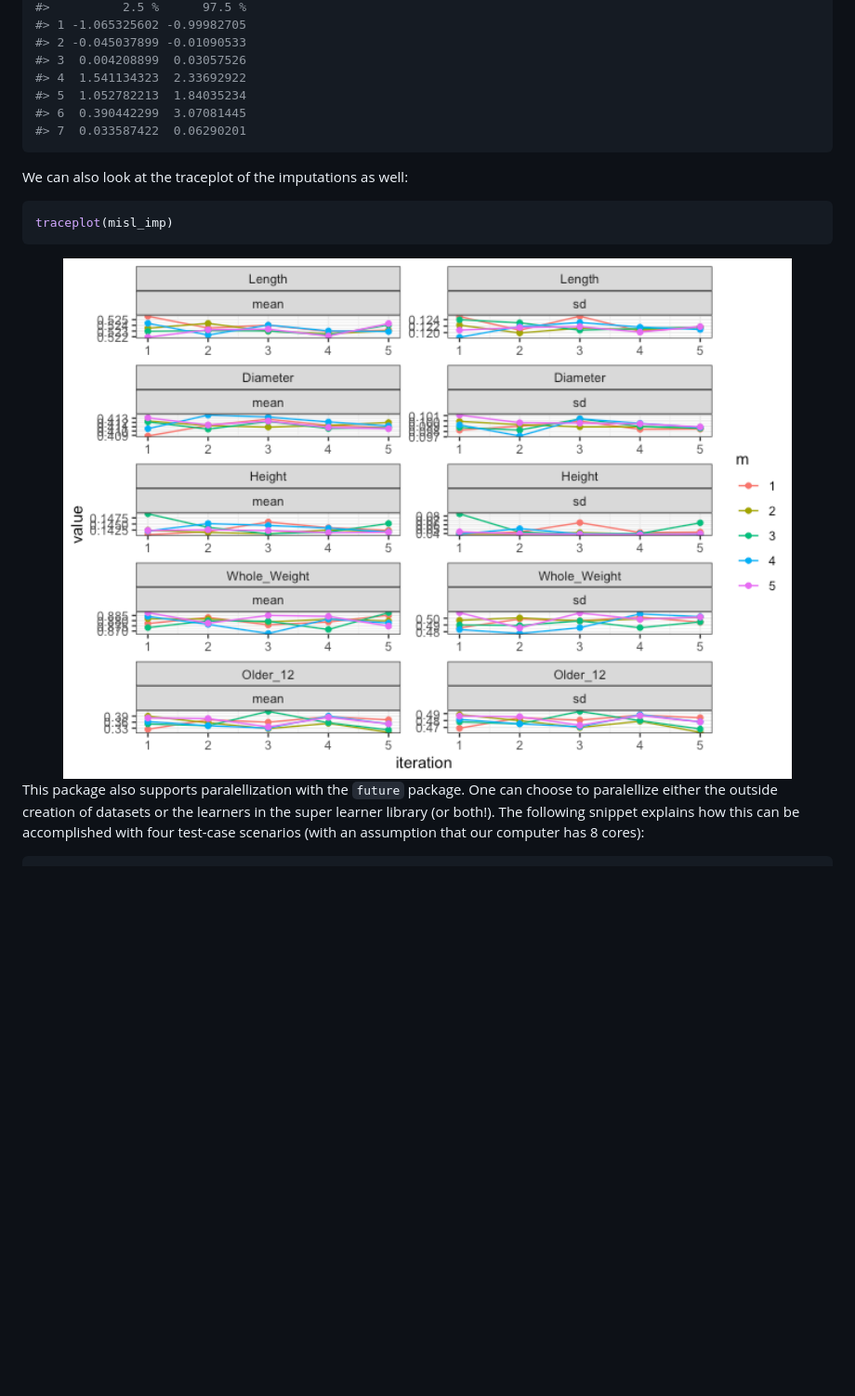
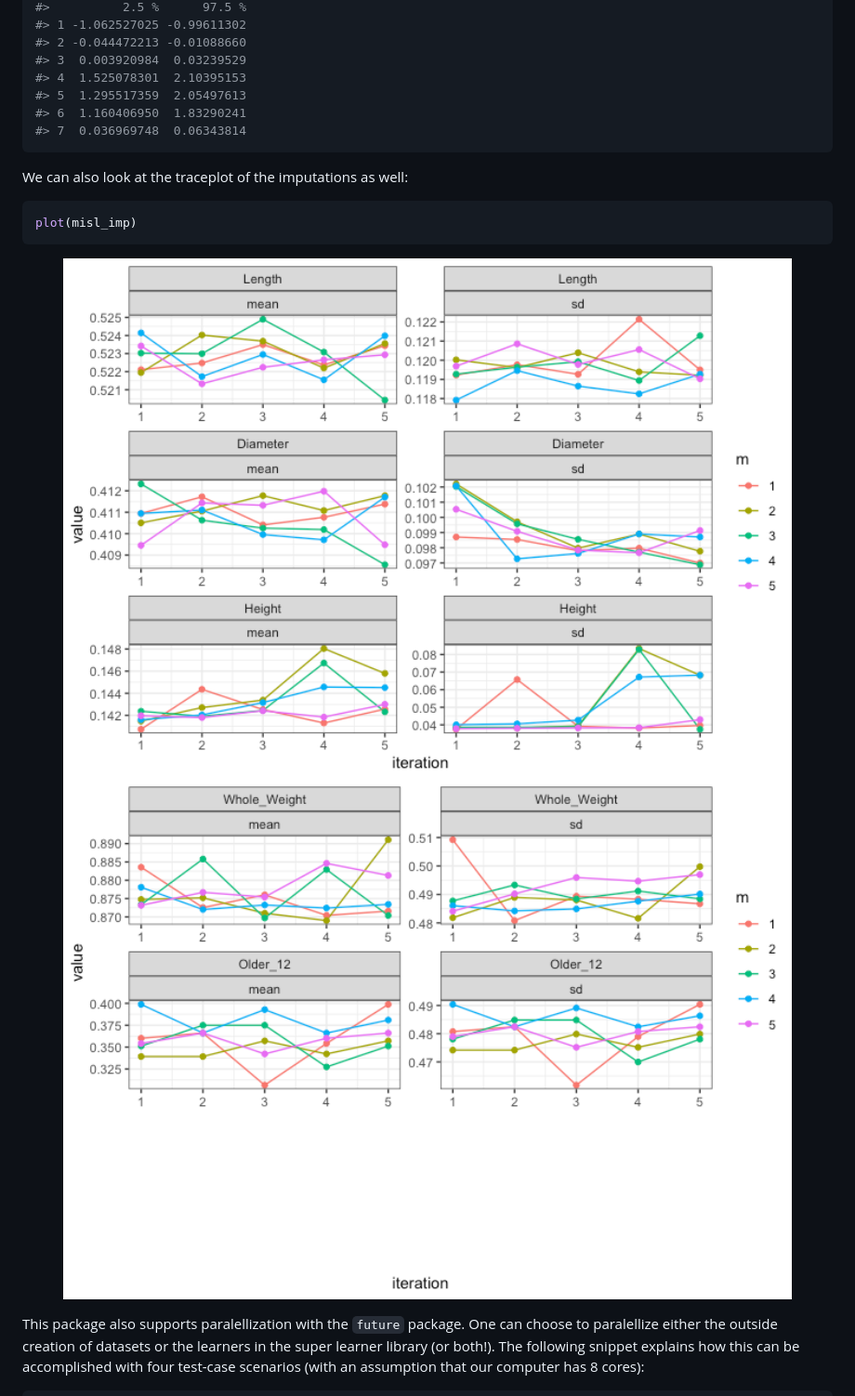
Before and after one commit to carpenitoThomas/misl, a Markdown page: README.md, the part around the change printed below. Shown: that part at 93% size. GitHub-like rendering; pictures changed too: man/figures/README-unnamed-chunk-3-1.png, man/figures/README-unnamed-chunk-3-2.png (added); blank space fills up the shorter version.

Commit message:
Updates misl package to make public. Includes updates to the plotting function, README.md example, and provides further clarification for choices with the algorithm

````diff
--- a/README.md
+++ b/README.md
@@ -133,20 +68,21 @@ summary(mice::pool(misl_modeling), conf.int = TRUE)
 #>          2.5 %      97.5 %
-#> 1 -1.065325602 -0.99982705
-#> 2 -0.045037899 -0.01090533
-#> 3  0.004208899  0.03057526
-#> 4  1.541134323  2.33692922
-#> 5  1.052782213  1.84035234
-#> 6  0.390442299  3.07081445
-#> 7  0.033587422  0.06290201
+#> 1 -1.062527025 -0.99611302
+#> 2 -0.044472213 -0.01088660
+#> 3  0.003920984  0.03239529
+#> 4  1.525078301  2.10395153
+#> 5  1.295517359  2.05497613
+#> 6  1.160406950  1.83290241
+#> 7  0.036969748  0.06343814
 ```
 
-We can also look at the traceplot of the imputations as well:
+We can also look at the traceplot of the imputations as
+well:
 
 ``` r
-traceplot(misl_imp)
+plot(misl_imp)
 ```
 
-<img src="man/figures/README-unnamed-chunk-3-1.png" width="100%" />
+<img src="man/figures/README-unnamed-chunk-3-1.png" width="100%" /><img src="man/figures/README-unnamed-chunk-3-2.png" width="100%" />
 
 This package also supports paralellization with the `future` package.
 One can choose to paralellize either the outside creation of datasets or
````
Also changed, not shown: other parts of README.md (+20 -85 lines), 17 other files.
